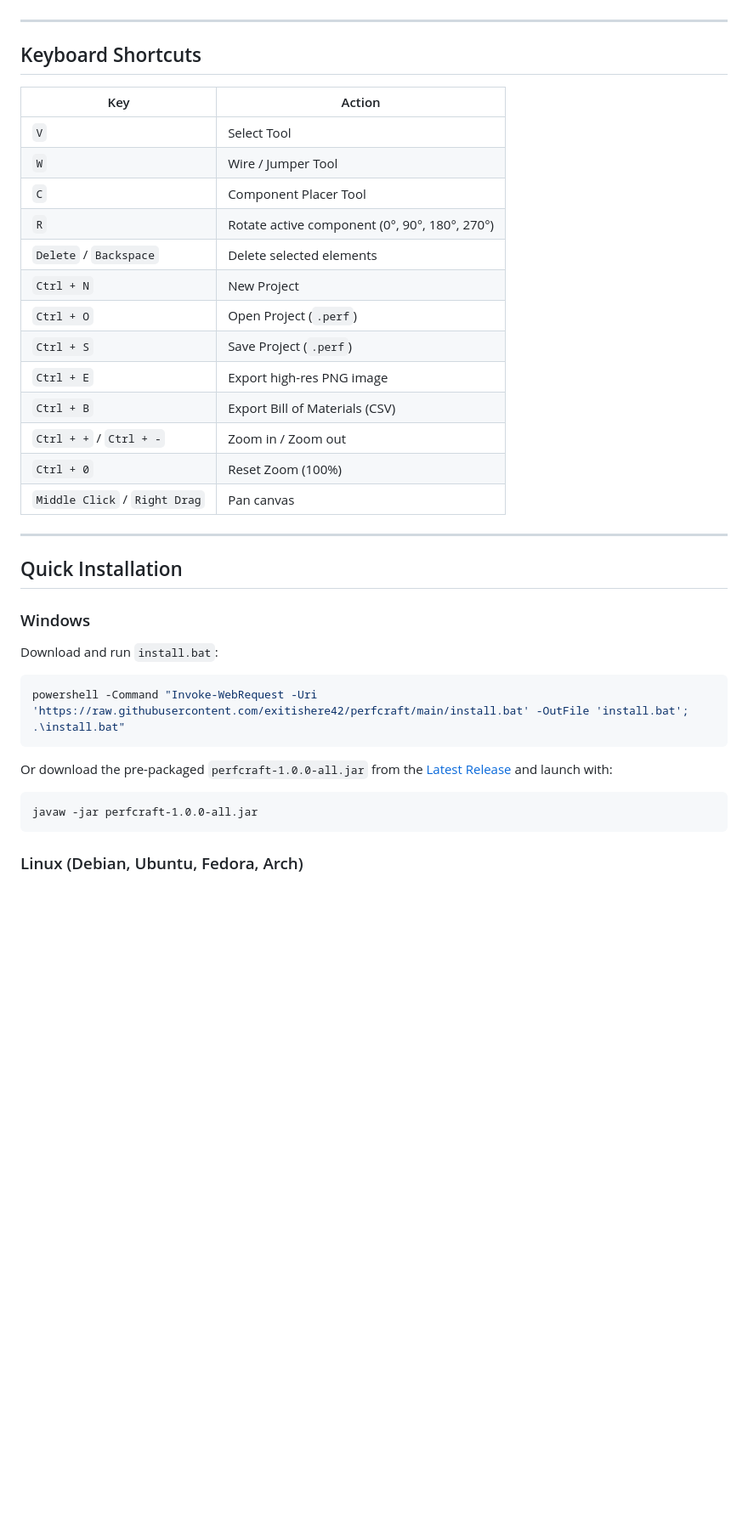
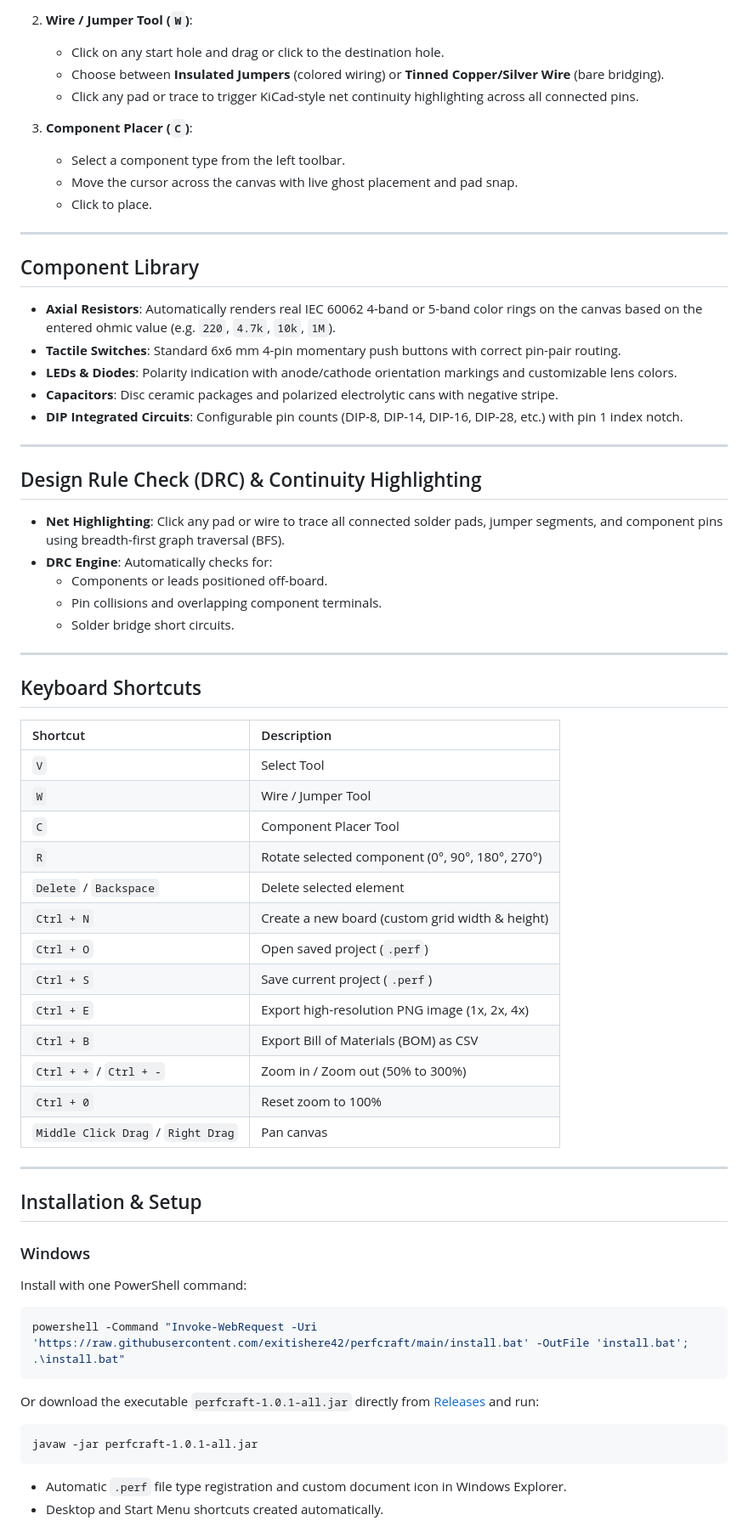
Before and after one commit to exitishere42/perfcraft, a Markdown page: README.md, the part around the change printed below. Shown: that part at 85% size. Rendered like a GitHub page; blank space fills up the shorter version.

````diff
--- a/README.md
+++ b/README.md
@@ -40,41 +58,71 @@ Inspired by LochMaster, Fritzing, and KiCad, PerfCraft focuses on speed, clarity
+2. **Wire / Jumper Tool (`W`)**:
+   - Click on any start hole and drag or click to the destination hole.
+   - Choose between **Insulated Jumpers** (colored wiring) or **Tinned Copper/Silver Wire** (bare bridging).
+   - Click any pad or trace to trigger KiCad-style net continuity highlighting across all connected pins.
+
+3. **Component Placer (`C`)**:
+   - Select a component type from the left toolbar.
+   - Move the cursor across the canvas with live ghost placement and pad snap.
+   - Click to place.
+
+---
+
+## Component Library
+
+- **Axial Resistors**: Automatically renders real IEC 60062 4-band or 5-band color rings on the canvas based on the entered ohmic value (e.g. `220`, `4.7k`, `10k`, `1M`).
+- **Tactile Switches**: Standard 6x6 mm 4-pin momentary push buttons with correct pin-pair routing.
+- **LEDs & Diodes**: Polarity indication with anode/cathode orientation markings and customizable lens colors.
+- **Capacitors**: Disc ceramic packages and polarized electrolytic cans with negative stripe.
+- **DIP Integrated Circuits**: Configurable pin counts (DIP-8, DIP-14, DIP-16, DIP-28, etc.) with pin 1 index notch.
+
+---
+
+## Design Rule Check (DRC) & Continuity Highlighting
+
+- **Net Highlighting**: Click any pad or wire to trace all connected solder pads, jumper segments, and component pins using breadth-first graph traversal (BFS).
+- **DRC Engine**: Automatically checks for:
+  - Components or leads positioned off-board.
+  - Pin collisions and overlapping component terminals.
+  - Solder bridge short circuits.
 
 ---
 
 ## Keyboard Shortcuts
 
-| Key | Action |
-| --- | --- |
+| Shortcut | Description |
+| :--- | :--- |
 | `V` | Select Tool |
 | `W` | Wire / Jumper Tool |
 | `C` | Component Placer Tool |
-| `R` | Rotate active component (0°, 90°, 180°, 270°) |
-| `Delete` / `Backspace` | Delete selected elements |
-| `Ctrl + N` | New Project |
-| `Ctrl + O` | Open Project (`.perf`) |
-| `Ctrl + S` | Save Project (`.perf`) |
-| `Ctrl + E` | Export high-res PNG image |
-| `Ctrl + B` | Export Bill of Materials (CSV) |
-| `Ctrl + +` / `Ctrl + -` | Zoom in / Zoom out |
-| `Ctrl + 0` | Reset Zoom (100%) |
-| `Middle Click` / `Right Drag` | Pan canvas |
+| `R` | Rotate selected component (0°, 90°, 180°, 270°) |
+| `Delete` / `Backspace` | Delete selected element |
+| `Ctrl + N` | Create a new board (custom grid width & height) |
+| `Ctrl + O` | Open saved project (`.perf`) |
+| `Ctrl + S` | Save current project (`.perf`) |
+| `Ctrl + E` | Export high-resolution PNG image (1x, 2x, 4x) |
+| `Ctrl + B` | Export Bill of Materials (BOM) as CSV |
+| `Ctrl + +` / `Ctrl + -` | Zoom in / Zoom out (50% to 300%) |
+| `Ctrl + 0` | Reset zoom to 100% |
+| `Middle Click Drag` / `Right Drag` | Pan canvas |
 
 ---
 
-## Quick Installation
+## Installation & Setup
 
 ### Windows
 
-Download and run `install.bat`:
+Install with one PowerShell command:
 
 ```powershell
 powershell -Command "Invoke-WebRequest -Uri 'https://raw.githubusercontent.com/exitishere42/perfcraft/main/install.bat' -OutFile 'install.bat'; .\install.bat"
 ```
 
-Or download the pre-packaged `perfcraft-1.0.0-all.jar` from the [Latest Release](https://github.com/exitishere42/perfcraft/releases/latest) and launch with:
+Or download the executable `perfcraft-1.0.1-all.jar` directly from [Releases](https://github.com/exitishere42/perfcraft/releases/latest) and run:
 
 ```cmd
-javaw -jar perfcraft-1.0.0-all.jar
+javaw -jar perfcraft-1.0.1-all.jar
 ```
 
-### Linux (Debian, Ubuntu, Fedora, Arch)
+- Automatic `.perf` file type registration and custom document icon in Windows Explorer.
+- Desktop and Start Menu shortcuts created automatically.
 
````
Also changed, not shown: other parts of README.md (+56 -42 lines), screenshot.png (added).
